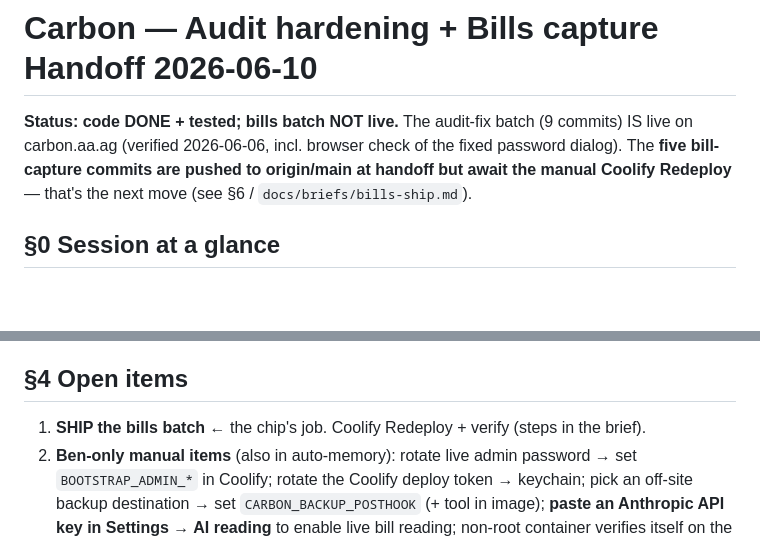
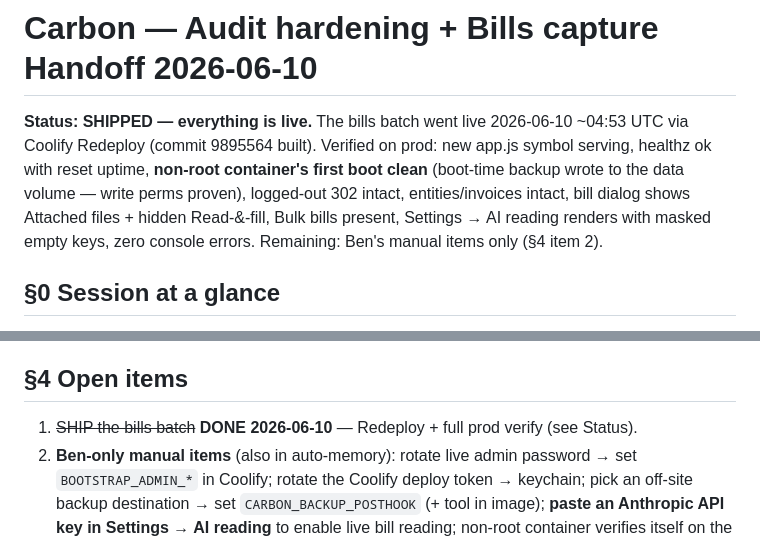
Before and after one commit to auernet/carbon, a Markdown page: docs/HANDOFF-bills-ship-2026-06-10.md, 2 parts joined by grey strips. Rendered like a GitHub page; blank space fills up the shorter version.

Commit message:
Handoff: bills batch shipped + verified live (2026-06-10)
Co-Authored-By: Claude Fable 5 <noreply@anthropic.com>

```diff
--- a/docs/HANDOFF-bills-ship-2026-06-10.md
+++ b/docs/HANDOFF-bills-ship-2026-06-10.md
@@ -1,9 +1,11 @@
 # Carbon — Audit hardening + Bills capture Handoff 2026-06-10
 
-**Status: code DONE + tested; bills batch NOT live.** The audit-fix batch (9 commits) IS live
-on carbon.aa.ag (verified 2026-06-06, incl. browser check of the fixed password dialog). The
-**five bill-capture commits are pushed to origin/main at handoff but await the manual Coolify
-Redeploy** — that's the next move (see §6 / `docs/briefs/bills-ship.md`).
+**Status: SHIPPED — everything is live.** The bills batch went live 2026-06-10 ~04:53 UTC via
+Coolify Redeploy (commit 9895564 built). Verified on prod: new app.js symbol serving, healthz
+ok with reset uptime, **non-root container's first boot clean** (boot-time backup wrote to the
+data volume — write perms proven), logged-out 302 intact, entities/invoices intact, bill dialog
+shows Attached files + hidden Read-&-fill, Bulk bills present, Settings → AI reading renders
+with masked empty keys, zero console errors. Remaining: Ben's manual items only (§4 item 2).
 
 ## §0 Session at a glance
 - Ask 1: *"full in-depth audit"* → 5-dimension audit (security / accounting / frontend / ops /
@@ -52,7 +54,7 @@ Redeploy** — that's the next move (see §6 / `docs/briefs/bills-ship.md`).
 - `.claude/audits/full-audit-2026-06-06.md` (new — findings + resolution log)
 
 ## §4 Open items
-1. **SHIP the bills batch** ← the chip's job. Coolify Redeploy + verify (steps in the brief).
+1. ~~SHIP the bills batch~~ **DONE 2026-06-10** — Redeploy + full prod verify (see Status).
 2. **Ben-only manual items** (also in auto-memory): rotate live admin password → set
    `BOOTSTRAP_ADMIN_*` in Coolify; rotate the Coolify deploy token → keychain; pick an off-site
    backup destination → set `CARBON_BACKUP_POSTHOOK` (+ tool in image); **paste an Anthropic API
```
